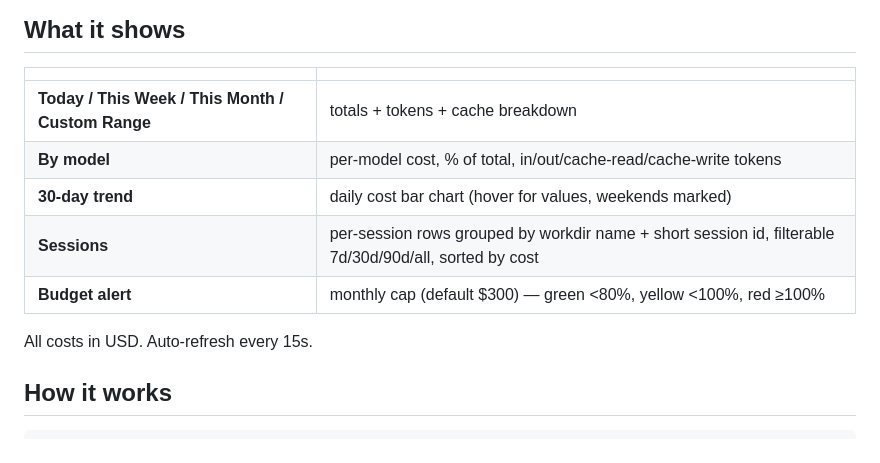
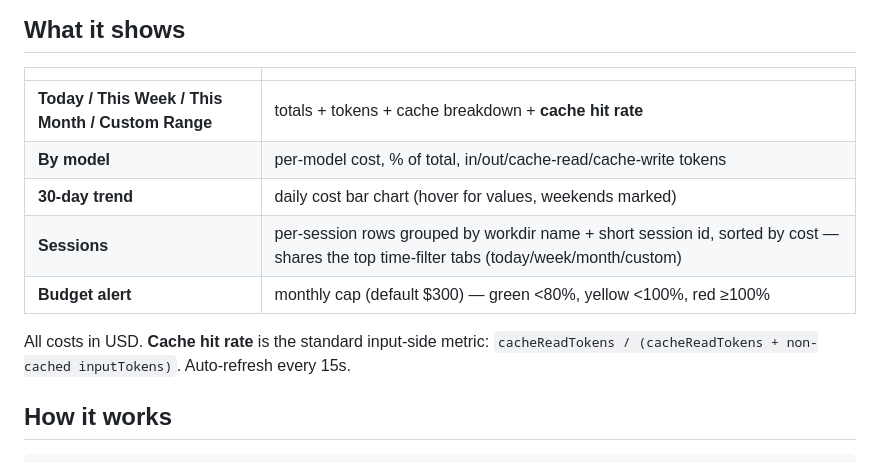
Before and after one commit to caius-kong/ccusage-dashboard, a Markdown page: README.md, the part around the change. GitHub-like rendering.

Commit message:
docs: describe Sessions sharing time tabs + cache hit rate formula

```diff
--- a/README.md
+++ b/README.md
@@ -56,13 +56,14 @@ CCUSAGE_UI_NO_OPEN=1 npx @caius_kong/ccusage-dashboard   # don't auto-open brows
 
 | | |
 |---|---|
-| **Today / This Week / This Month / Custom Range** | totals + tokens + cache breakdown |
+| **Today / This Week / This Month / Custom Range** | totals + tokens + cache breakdown + **cache hit rate** |
 | **By model** | per-model cost, % of total, in/out/cache-read/cache-write tokens |
 | **30-day trend** | daily cost bar chart (hover for values, weekends marked) |
-| **Sessions** | per-session rows grouped by workdir name + short session id, filterable 7d/30d/90d/all, sorted by cost |
+| **Sessions** | per-session rows grouped by workdir name + short session id, sorted by cost — shares the top time-filter tabs (today/week/month/custom) |
 | **Budget alert** | monthly cap (default $300) — green <80%, yellow <100%, red ≥100% |
 
-All costs in USD. Auto-refresh every 15s.
+All costs in USD. **Cache hit rate** is the standard input-side metric:
+`cacheReadTokens / (cacheReadTokens + non-cached inputTokens)`. Auto-refresh every 15s.
 
 ## How it works
 
```
